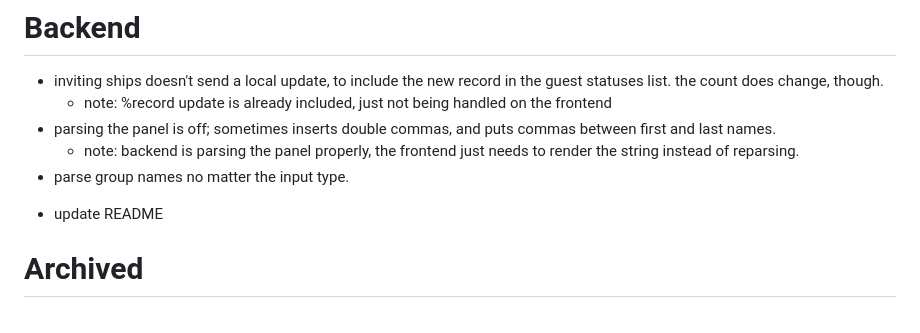
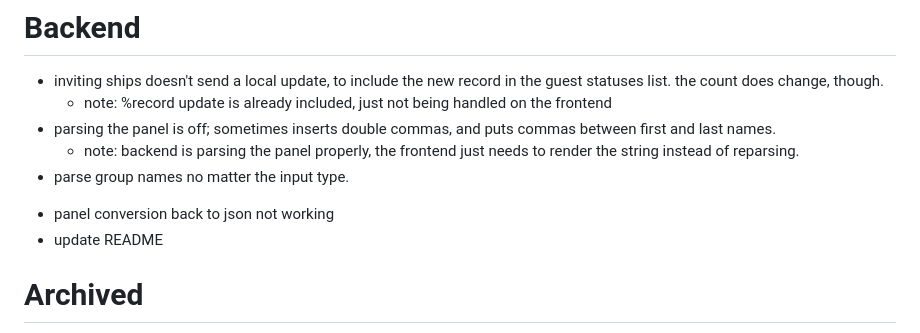
Before and after one commit to polrel-witter/live, a Markdown page: todo.md, the part around the change. Rendered like a GitHub page.

Commit message:
todo: added one backend

```diff
--- a/todo.md
+++ b/todo.md
@@ -155,6 +155,7 @@ key:
   commas between first and last names.
     + note: backend is parsing the panel properly, the frontend just needs to render the string instead of reparsing.
 + parse group names no matter the input type.
+- panel conversion back to json not working
 - update README
 
 
```
